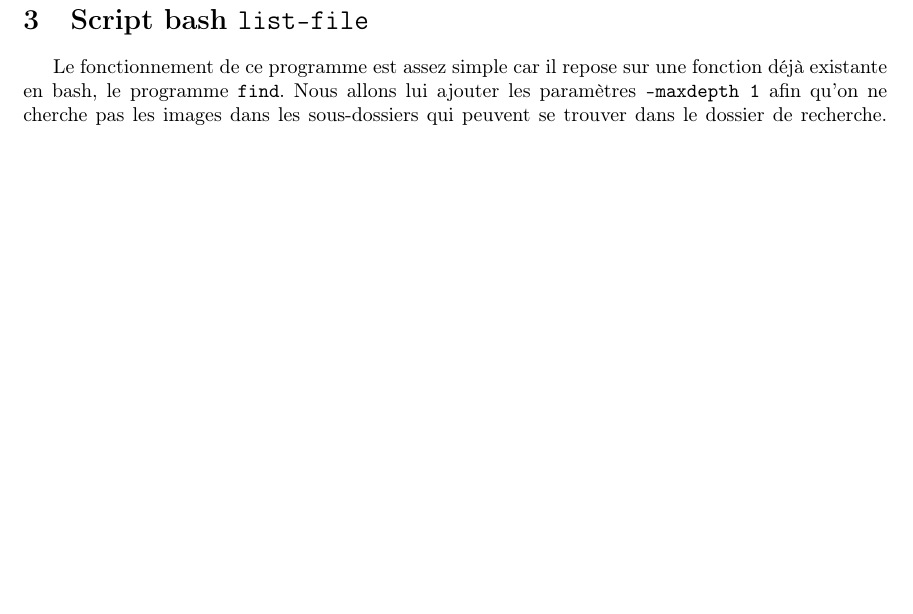
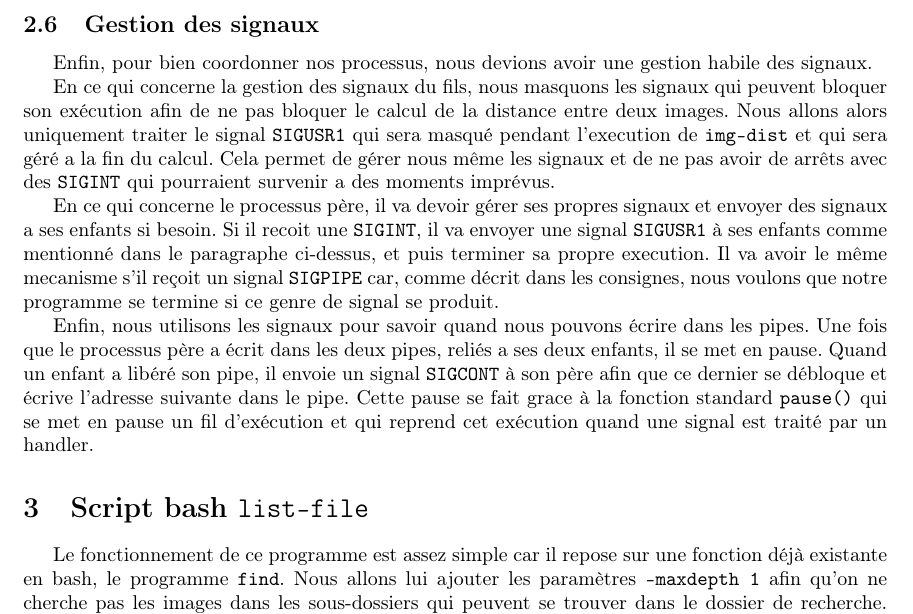
Before and after one commit to rcroughs/pokemon-finder, a LaTeX document (rapport/main.tex): part of page 3 of 3 before the commit and part of page 3 of 4 after it, cut at the place of the change, the shorter picture padded with empty space. Compiled offline with pdfLaTeX.

```diff
--- a/rapport/main.tex
+++ b/rapport/main.tex
@@ -77,6 +77,23 @@
 correspondant à cette valeur. Une fois que toutes les recherches sont terminées, le processus père va comparer les deux éléments de la liste d'entiers, et le plus petite
 valeur sera le resultat de retour. La valeur par défaut de cette liste d'entier est -10, ce qui permet de savoir si aucune image n'a été entrée.
 
+\subsection{Gestion des signaux}
+Enfin, pour bien coordonner nos processus, nous devions avoir une gestion habile des signaux.
+
+En ce qui concerne la gestion des signaux du fils, nous masquons les signaux qui peuvent bloquer son exécution afin de ne pas bloquer le calcul de la distance entre
+deux images. Nous allons alors uniquement traiter le signal \texttt{SIGUSR1} qui sera masqué pendant l'execution de \texttt{img-dist} et qui sera géré a la fin
+du calcul. Cela permet de gérer nous même les signaux et de ne pas avoir de arrêts avec des \texttt{SIGINT} qui pourraient survenir a des moments imprévus.
+
+En ce qui concerne le processus père, il va devoir gérer ses propres signaux et envoyer des signaux a ses enfants si besoin. Si il recoit une \texttt{SIGINT},
+il va envoyer une signal \texttt{SIGUSR1} à ses enfants comme mentionné dans le paragraphe ci-dessus, et puis terminer sa propre execution. Il va avoir le même
+mecanisme s'il reçoit un signal \texttt{SIGPIPE} car, comme décrit dans les consignes, nous voulons que notre programme se termine si ce genre de signal
+se produit.
+
+Enfin, nous utilisons les signaux pour savoir quand nous pouvons écrire dans les pipes. Une fois que le processus père a écrit dans les deux pipes,
+reliés a ses deux enfants, il se met en pause. Quand un enfant a libéré son pipe, il envoie un signal \texttt{SIGCONT} à son père afin que ce dernier se débloque
+et écrive l'adresse suivante dans le pipe. Cette pause se fait grace à la fonction standard \texttt{pause()} qui se met en pause un fil d'exécution et qui
+reprend cet exécution quand une signal est traité par un handler.
+
 \section{Script bash \texttt{list-file}}
 Le fonctionnement de ce programme est assez simple car il repose sur une fonction déjà existante en bash, le programme \texttt{find}. Nous allons lui ajouter les paramètres
 \texttt{-maxdepth 1} afin qu'on ne cherche pas les images dans les sous-dossiers qui peuvent se trouver dans le dossier de recherche. Également, nous allons inclure
```
Also changed, not shown: rapport/main.pdf.
